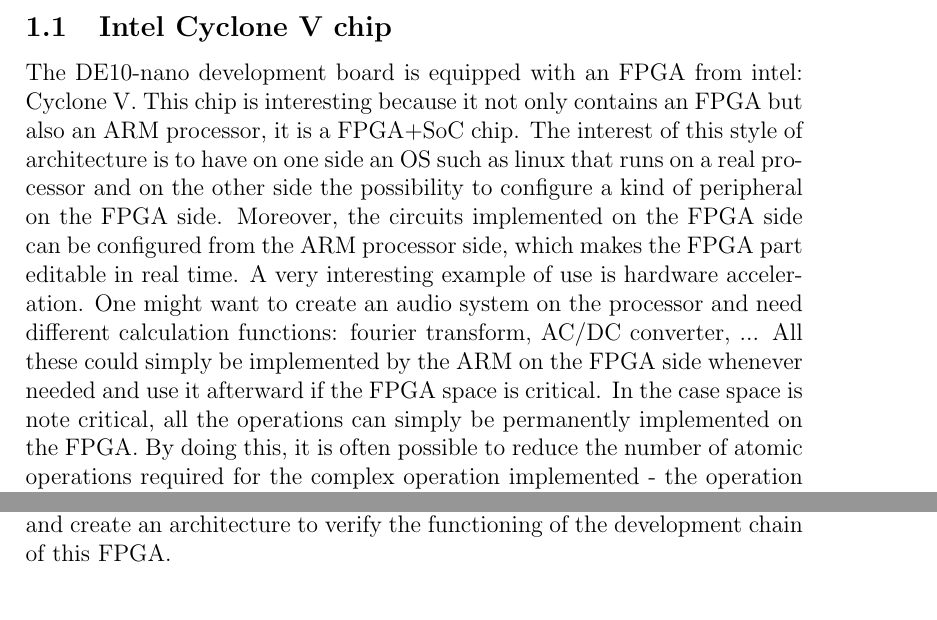
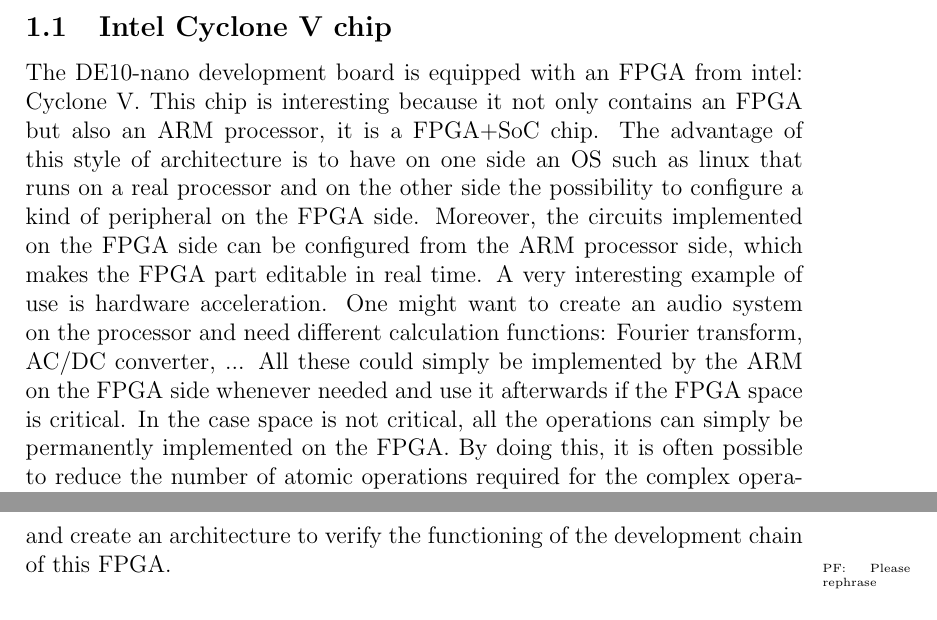
Before and after one commit to AnotherGitAccount/TFE, a LaTeX document (latex/report.tex): two parts of pages 1 and 2 of 3 before the commit and two parts of pages 1 and 3 of 4 after it, joined at a grey line, cut so that both start at the same text. Compiled offline with pdfLaTeX.

Commit message:
Minor comments

```diff
--- a/latex/report.tex
+++ b/latex/report.tex
@@ -1,12 +1,14 @@
 \documentclass[12pt]{article}
 \usepackage{graphicx}
+
+\newcommand{\PF}[1]{\marginpar{\tiny PF: #1}}
 
 \begin{document}
 
 \section{The DE10-nano board}
 
 \subsection{Intel Cyclone V chip}
-The DE10-nano development board is equipped with an FPGA from intel: Cyclone V. This chip is interesting because it not only contains an FPGA but also an ARM processor, it is a FPGA+SoC chip. The interest of this style of architecture is to have on one side an OS such as linux that runs on a real processor and on the other side the possibility to configure a kind of peripheral on the FPGA side. Moreover, the circuits implemented on the FPGA side can be configured from the ARM processor side, which makes the FPGA part editable in real time. A very interesting example of use is hardware acceleration. One might want to create an audio system on the processor and need different calculation functions: fourier transform, AC/DC converter, ... All these could simply be implemented by the ARM on the FPGA side whenever needed and use it afterward if the FPGA space is critical. In the case space is note critical, all the operations can simply be permanently implemented on the FPGA. By doing this, it is often possible to reduce the number of atomic operations required for the complex operation implemented - the operation is now done in hardware and no longer in software.
+The DE10-nano development board is equipped with an FPGA from intel: Cyclone V. This chip is interesting because it not only contains an FPGA but also an ARM processor, it is a FPGA+SoC chip. The advantage of this style of architecture is to have on one side an OS such as linux that runs on a real processor and on the other side the possibility to configure a kind of peripheral on the FPGA side. Moreover, the circuits implemented on the FPGA side can be configured from the ARM processor side, which makes the FPGA part editable in real time. A very interesting example of use is hardware acceleration. One might want to create an audio system on the processor and need different calculation functions: Fourier transform, AC/DC converter, ... All these could simply be implemented by the ARM on the FPGA side whenever needed and use it afterwards if the FPGA space is critical. In the case space is not critical, all the operations can simply be permanently implemented on the FPGA. By doing this, it is often possible to reduce the number of atomic operations required for the complex operation implemented - the operation is now done in hardware and no longer in software.
 
 \subsection{Peripherals}
 
@@ -29,7 +31,7 @@
 
 \section{First implementation on the FPGA side}
 
-As a first step, it was decided to verify that the use and implementation of circuits on the FPGA side was done in a traditional way. The first step was to create the top-level module and match its inputs and outputs to physical pins on the chip. These two steps were quickly completed using the system builder executable tool included in the development board CD-ROM provided by Terasic\footnote{Terasic is the manufacturer of the DE10-nano development board.}. A simple execution of this builder allows the generation of the project containing the mapping of the inputs and outputs as well as the top level module. Once this is done, it is possible to describe other modules and create an architecture to verify the functioning of the development chain of this FPGA.
+As a first step, it was decided to verify that the use and implementation of circuits on the FPGA side was done in a traditional way. The first step was to create the top-level module and match its inputs and outputs to physical pins on the chip. These two steps were quickly completed using the system builder executable tool included in the development board CD-ROM provided by Terasic\footnote{Terasic is the manufacturer of the DE10-nano development board.}. A simple execution of this builder allows the generation of the project containing the mapping of the inputs and outputs as well as the top level module. Once this is done, it is possible to describe other modules and create an architecture to verify the functioning of the development chain of this FPGA.\PF{Please rephrase}
 
 \subsection{8 bits counter with LEDs}
 
```
Also changed, not shown: latex/report.tex (2 more changed lines).
